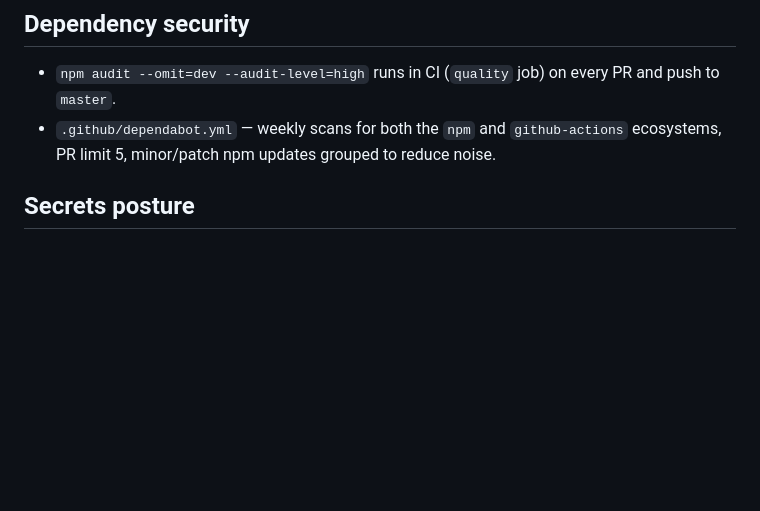
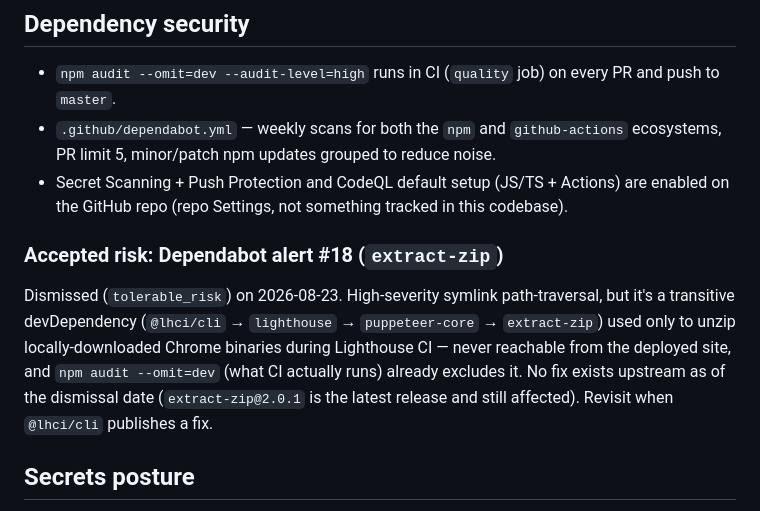
Before and after one commit to DoPaNik/dominik-pabst.com, a Markdown page: docs/SECURITY.md, the part around the change. GitHub-like rendering; blank space fills up the shorter version.

Commit message:
docs: record the dismissed extract-zip Dependabot alert in SECURITY.md
Referenced this documentation from the dismiss comment and PR body but
never actually wrote it - closing that loop.

Co-Authored-By: Claude Sonnet 5 <noreply@anthropic.com>
Claude-Session: https://claude.ai/code/session_012QzyQcvqnerKWJLKfMB264

```diff
--- a/docs/SECURITY.md
+++ b/docs/SECURITY.md
@@ -84,6 +84,20 @@ Playwright run. See `docs/RELIABILITY.md`'s testing-policy note.
 - `.github/dependabot.yml` — weekly scans for both the `npm` and
   `github-actions` ecosystems, PR limit 5, minor/patch npm updates grouped
   to reduce noise.
+- Secret Scanning + Push Protection and CodeQL default setup (JS/TS +
+  Actions) are enabled on the GitHub repo (repo Settings, not something
+  tracked in this codebase).
+
+### Accepted risk: Dependabot alert #18 (`extract-zip`)
+
+Dismissed (`tolerable_risk`) on 2026-08-23. High-severity symlink
+path-traversal, but it's a transitive devDependency
+(`@lhci/cli` → `lighthouse` → `puppeteer-core` → `extract-zip`) used only to
+unzip locally-downloaded Chrome binaries during Lighthouse CI — never
+reachable from the deployed site, and `npm audit --omit=dev` (what CI
+actually runs) already excludes it. No fix exists upstream as of the
+dismissal date (`extract-zip@2.0.1` is the latest release and still
+affected). Revisit when `@lhci/cli` publishes a fix.
 
 ## Secrets posture
 
```
